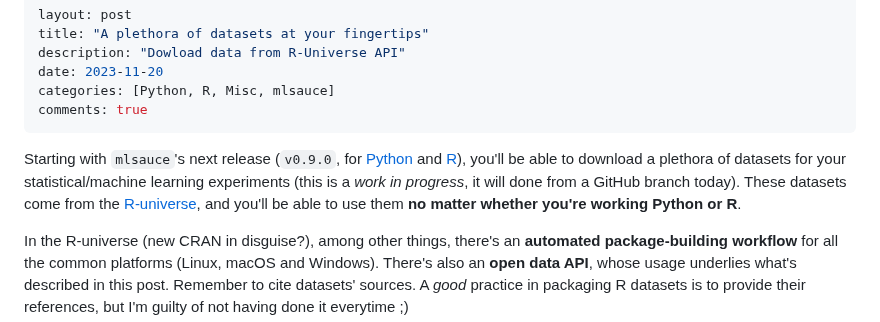
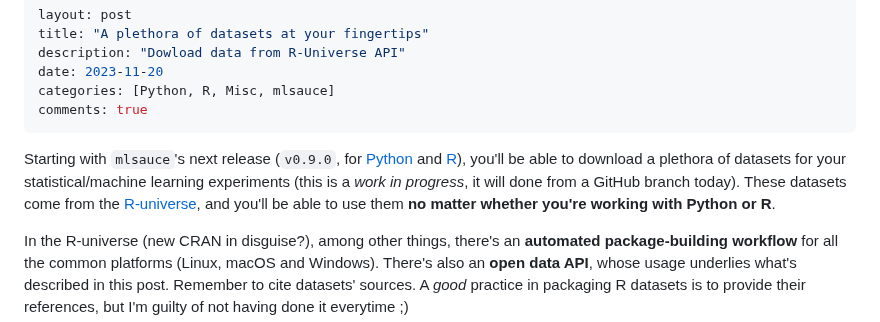
Before and after one commit to thierrymoudiki/thierrymoudiki.github.io, a Markdown page: _posts/2023-11-20-runiverse-api.md, the part around the change. GitHub-like rendering.

Commit message:
fix typo

```diff
--- a/_posts/2023-11-20-runiverse-api.md
+++ b/_posts/2023-11-20-runiverse-api.md
@@ -7,7 +7,7 @@ categories: [Python, R, Misc, mlsauce]
 comments: true
 ---
 
-Starting with `mlsauce`'s next release (`v0.9.0`, for [Python](https://github.com/Techtonique/mlsauce) and [R](https://github.com/Techtonique/mlsauce_r)), you'll be able to download a plethora of datasets for your statistical/machine learning experiments (this is a _work in progress_, it will done from a GitHub branch today). These datasets come from the [R-universe](https://r-universe.dev/search/), and you'll be able to use them **no matter whether you're working Python or R**.
+Starting with `mlsauce`'s next release (`v0.9.0`, for [Python](https://github.com/Techtonique/mlsauce) and [R](https://github.com/Techtonique/mlsauce_r)), you'll be able to download a plethora of datasets for your statistical/machine learning experiments (this is a _work in progress_, it will done from a GitHub branch today). These datasets come from the [R-universe](https://r-universe.dev/search/), and you'll be able to use them **no matter whether you're working with Python or R**.
 
 In the R-universe (new CRAN in disguise?), among other things, there's an **automated package-building workflow** for all the common platforms (Linux, macOS and Windows). There's also an **open data API**, whose usage underlies what's described in this post. Remember to cite datasets' sources. A _good_ practice in packaging R datasets is to provide their  references, but I'm guilty of not having done it everytime ;)
 
```
